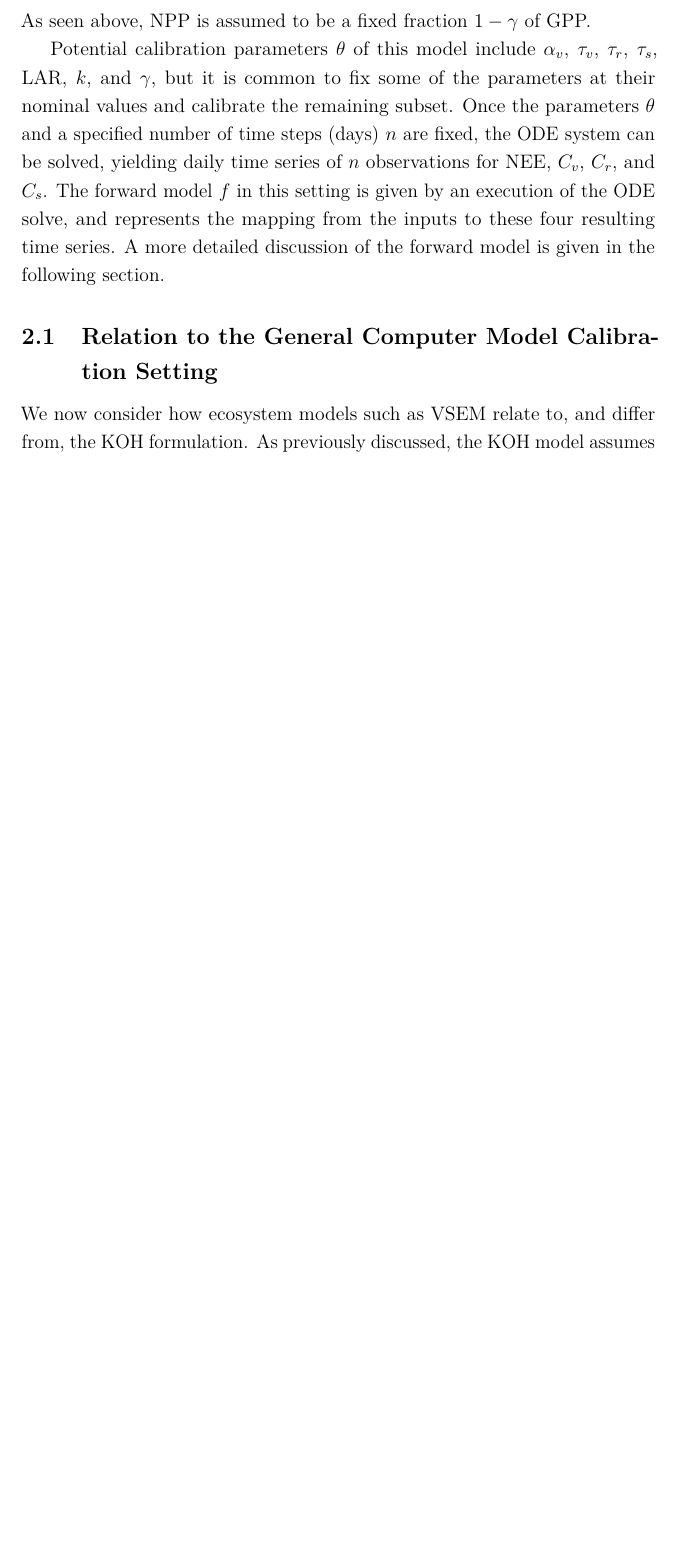
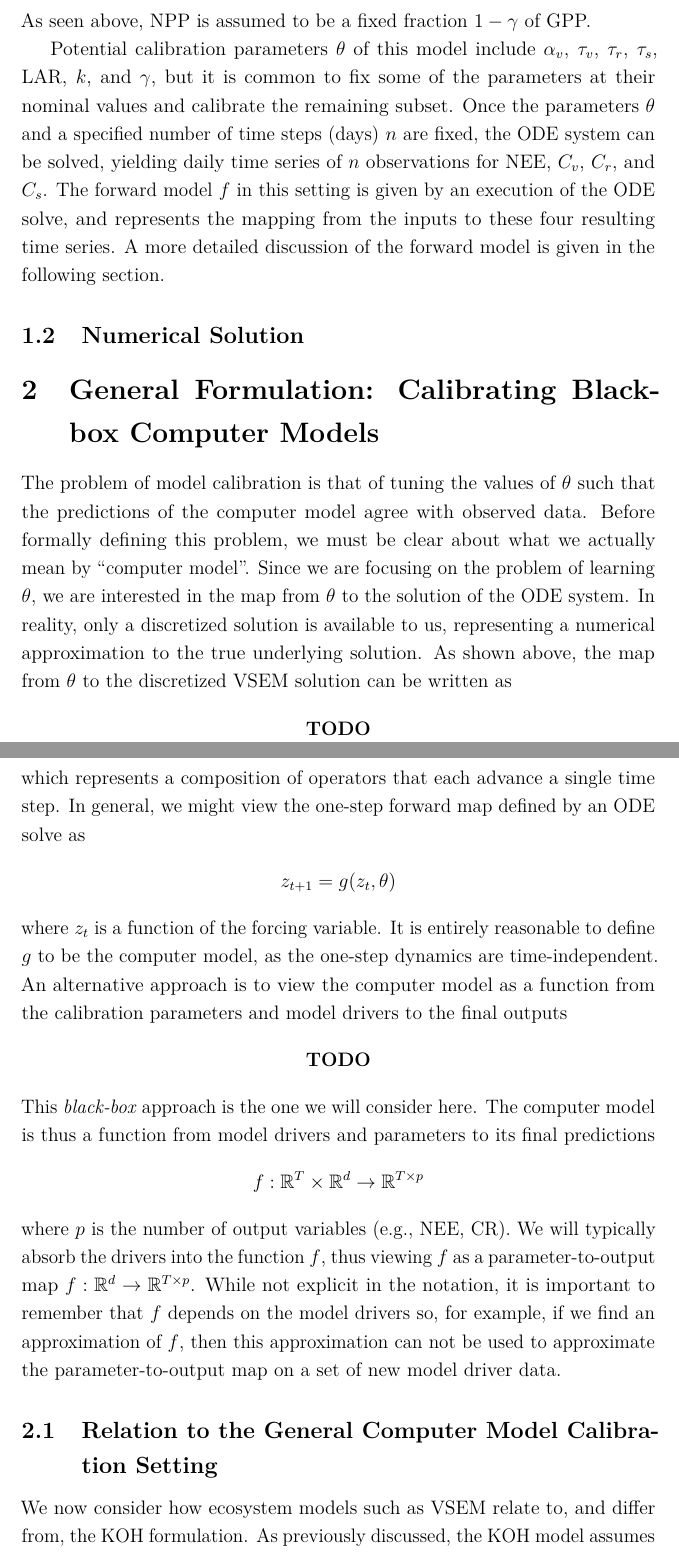
Before and after one commit to arob5/gp-calibration, a LaTeX document (calibrating_carbon_models.tex): part of page 4 of 18 before the commit and two parts of pages 5 and 6 of 20 after it, the two joined at a grey line, cut so that both start at the same text, the shorter picture padded with empty space. Compiled offline with pdfLaTeX.

Commit message:
Starting to reorganize.

```diff
--- a/calibrating_carbon_models.tex
+++ b/calibrating_carbon_models.tex
@@ -115,6 +114,26 @@ Once the parameters $\theta$ and a specified number of time steps (days) $n$ are
 observations for NEE, $C_v$, $C_r$, and $C_s$. The forward model $f$ in this setting is given by an execution of the ODE solve, and represents
 the mapping from the inputs to these four resulting time series. A more
 detailed discussion of the forward model is given in the following section.
+
+\subsection{Numerical Solution}
+
+\section{General Formulation: Calibrating Black-box Computer Models}
+The problem of model calibration is that of tuning the values of $\theta$ such that the predictions of the computer model agree with observed data. Before formally defining this problem, we must be clear about what we actually
+mean by ``computer model''. Since we are focusing on the problem of learning $\theta$, we are interested in the map from $\theta$ to the solution of the ODE system. In reality, only a discretized solution is available to us, representing
+a numerical approximation to the true underlying solution. As shown above, the map from $\theta$ to the discretized VSEM solution can be written as
+\[\textbf{TODO}\]
+which represents a composition of operators that each advance a single time step. In general, we might view the one-step forward map defined by an ODE solve as
+\begin{align*}
+z_{t + 1} = g(z_t, \theta)
+\end{align*}
+where $z_t$ is a function of the forcing variable. It is entirely reasonable to define $g$ to be the computer model, as the one-step dynamics are time-independent. An alternative approach is to view the computer model as a function from
+the calibration parameters and model drivers to the final outputs
+\[\textbf{TODO}\]
+This \textit{black-box} approach is the one we will consider here. The computer model is thus a function from model drivers and parameters to its final predictions
+\[f: \R^T \times \R^d \to \R^{T \times p}\]
+where $p$ is the number of output variables (e.g., NEE, CR). We will typically absorb the drivers into the function $f$, thus viewing $f$ as a parameter-to-output map $f: \R^d \to \R^{T \times p}$. While not explicit in the notation, it is important
+to remember that $f$ depends on the model drivers so, for example, if we find an approximation of $f$, then this approximation can not be used to approximate the parameter-to-output map on a set of new model driver data.
+
 
 \subsection{Relation to the General Computer Model Calibration Setting}
 We now consider how ecosystem models such as VSEM relate to, and differ from, the KOH formulation. As previously discussed, the KOH model assumes that
```
Also changed, not shown: calibrating_carbon_models.tex (5 more changed lines).
